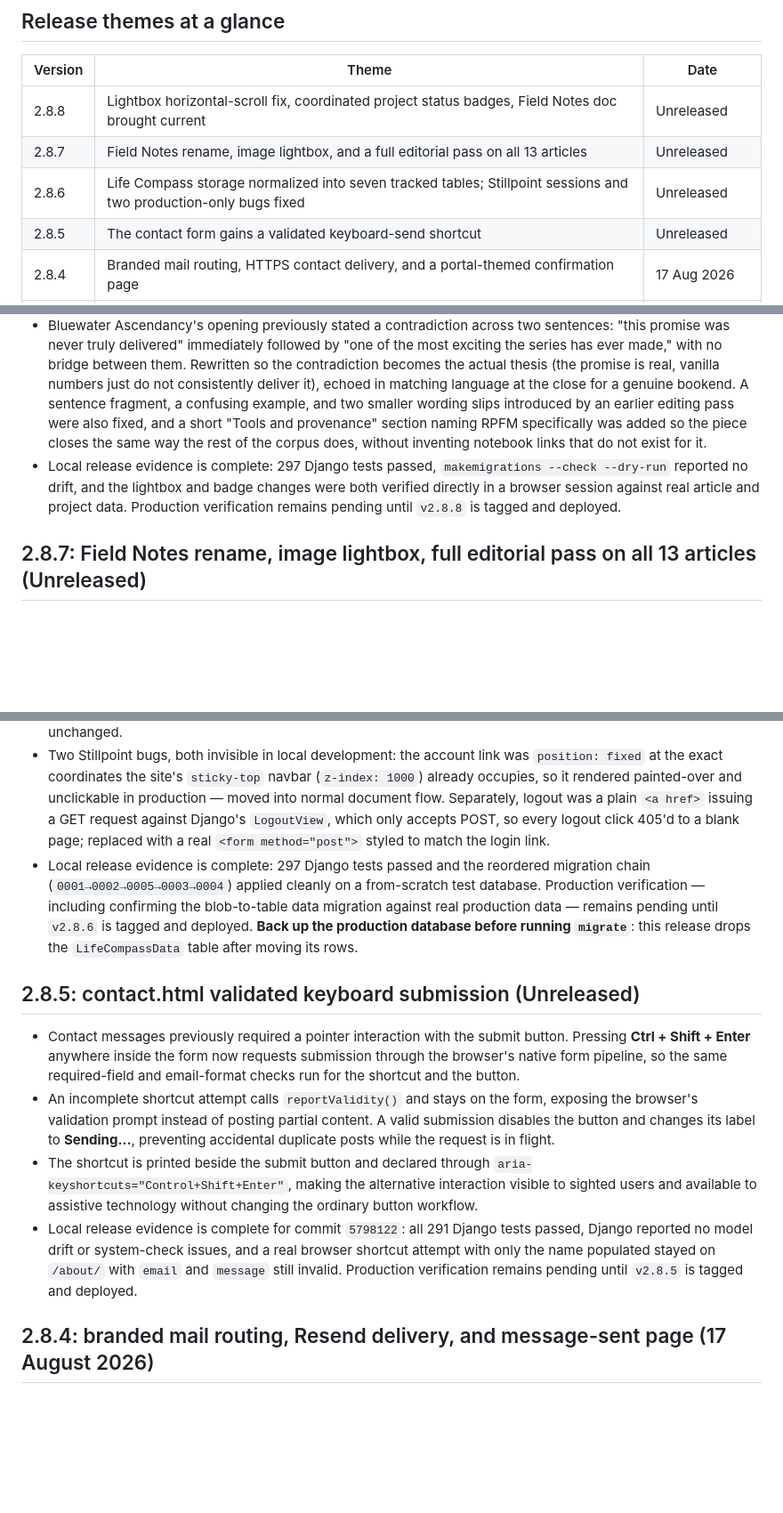
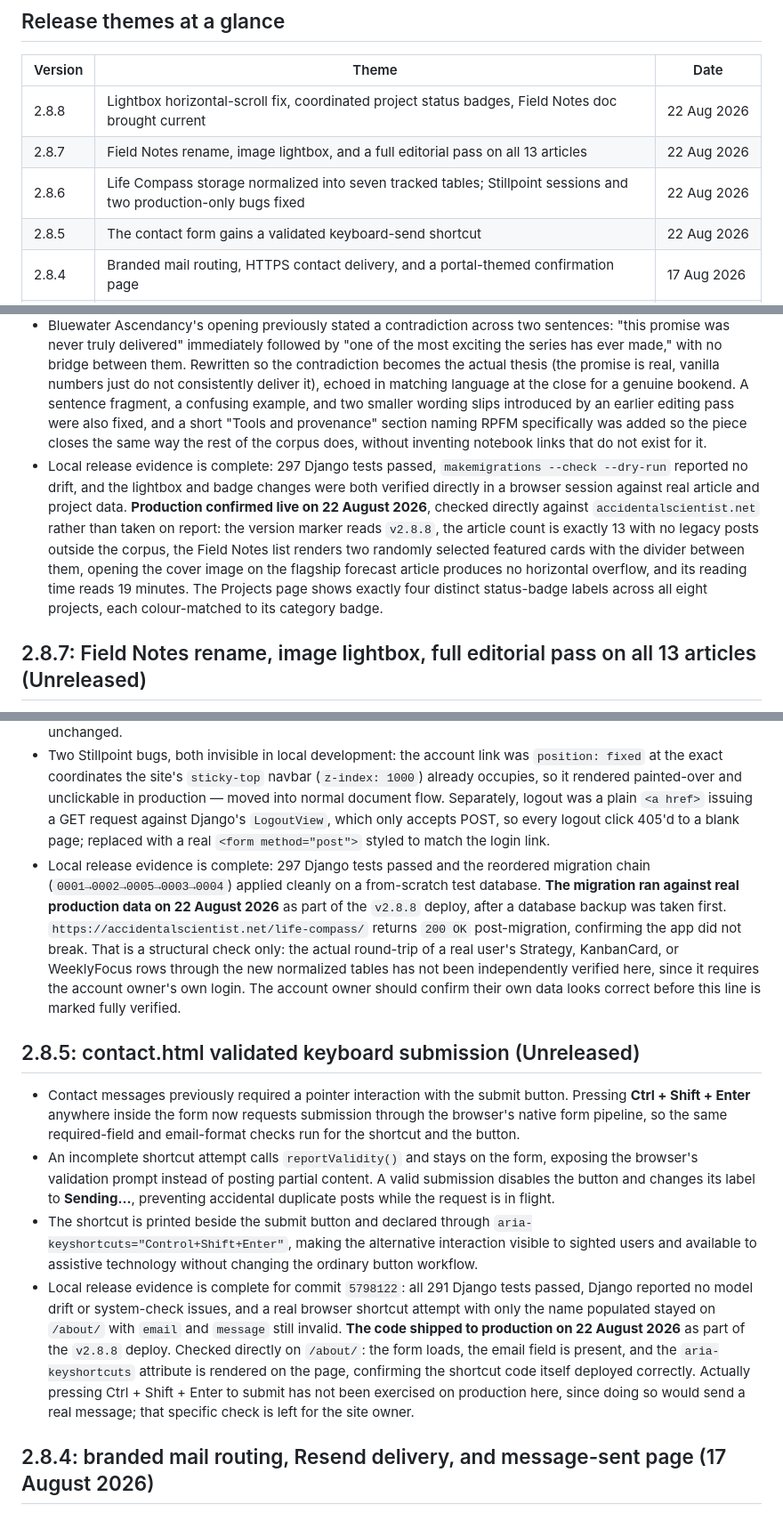
Before and after one commit to accidentalscientist/accidental-scientist-portfolio, a Markdown page: docs/RELEASE_NOTES.md, 3 parts joined by grey strips. Shown at 89% size. Drawn GitHub-style; blank space fills up the shorter version.

Commit message:
Mark v2.8.5-v2.8.8 confirmed live, checked directly against production
Verified against accidentalscientist.net directly rather than taken
on report: version marker reads v2.8.8, Field Notes nav/lightbox/
badges/reading-time all behave as specified, 13 articles with no
legacy posts outside the corpus, Bluewater's revised takeaway
renders (confirming the publish pipeline carried the whole corpus).

Two things explicitly flagged as NOT independently verified rather
than assumed complete: the Life Compass migration's actual data
round-trip (only confirmed the app doesn't 500 post-migration; real
row-level verification needs the account owner's own login), and the
contact-form keyboard shortcut's actual submission behaviour (the
aria-keyshortcuts attribute confirmed deployed; pressing it to send
a real message was not exercised here).

```diff
--- a/docs/RELEASE_NOTES.md
+++ b/docs/RELEASE_NOTES.md
@@ -14,10 +14,10 @@ Every entry is ordered problem, then solution, then reason — stated in a claus
 
 | Version | Theme | Date |
 |---|---|---|
-| 2.8.8 | Lightbox horizontal-scroll fix, coordinated project status badges, Field Notes doc brought current | Unreleased |
-| 2.8.7 | Field Notes rename, image lightbox, and a full editorial pass on all 13 articles | Unreleased |
-| 2.8.6 | Life Compass storage normalized into seven tracked tables; Stillpoint sessions and two production-only bugs fixed | Unreleased |
-| 2.8.5 | The contact form gains a validated keyboard-send shortcut | Unreleased |
+| 2.8.8 | Lightbox horizontal-scroll fix, coordinated project status badges, Field Notes doc brought current | 22 Aug 2026 |
+| 2.8.7 | Field Notes rename, image lightbox, and a full editorial pass on all 13 articles | 22 Aug 2026 |
+| 2.8.6 | Life Compass storage normalized into seven tracked tables; Stillpoint sessions and two production-only bugs fixed | 22 Aug 2026 |
+| 2.8.5 | The contact form gains a validated keyboard-send shortcut | 22 Aug 2026 |
 | 2.8.4 | Branded mail routing, HTTPS contact delivery, and a portal-themed confirmation page | 17 Aug 2026 |
 | 2.8.3 | Portfolio Pulse gains account trend modelling and behavioural archetypes; World Ledger doubles its pillar count | 14 Aug 2026 |
 | 2.8.2 | StillPoint's interval bells become randomized; Life Compass gets its first post-launch design pass | 13 Aug 2026 |
@@ -62,7 +62,7 @@ Every entry is ordered problem, then solution, then reason — stated in a claus
 - The Projects page's category badge (first tag) was already colour-coded per category, but the status badge (second tag) beside it was always the same flat green regardless of category, so it visually clashed with an amber or blue category badge instead of reading as a pair. `.project-row__badge` and `.nem-suite-tool__badge` are now outlined pills using the same hue as their category badge (border and text colour, transparent fill), so the two tags read as one coordinated unit. Status label wording was also unified to a consistent `Live X` pattern across all eight projects: Market data suite to Live markets, Forecast lab to Live forecasts, Battery explorer to Live dispatch, Gas monitor to Live flows, Interactive model to Live rankings, Public demo to Live demo, Upload demo to Live upload, Interactive tool to Live timer; the generic fallback for any future project without an explicit label also becomes Live tool.
 - `docs/DESIGN.md` section 1.8 described the Field Notes corpus's pre-restructure four-graphic format after the actual articles had already moved to a seven-part skeleton (unnamed executive summary, Background, five graphic sections each opening with an unlabelled technical paragraph before two discussion paragraphs, a sixth synthesis-board graphic, an expanded thesis close with a folded-in personal takeaway, and a Methods section naming real tools). Section 1.8 now documents that structure directly and is marked as the binding standard for future Field Notes entries, updated in the same edit whenever the house structure or sentence-level habits genuinely change, rather than reconstructed later from the articles themselves.
 - Bluewater Ascendancy's opening previously stated a contradiction across two sentences: "this promise was never truly delivered" immediately followed by "one of the most exciting the series has ever made," with no bridge between them. Rewritten so the contradiction becomes the actual thesis (the promise is real, vanilla numbers just do not consistently deliver it), echoed in matching language at the close for a genuine bookend. A sentence fragment, a confusing example, and two smaller wording slips introduced by an earlier editing pass were also fixed, and a short "Tools and provenance" section naming RPFM specifically was added so the piece closes the same way the rest of the corpus does, without inventing notebook links that do not exist for it.
-- Local release evidence is complete: 297 Django tests passed, `makemigrations --check --dry-run` reported no drift, and the lightbox and badge changes were both verified directly in a browser session against real article and project data. Production verification remains pending until `v2.8.8` is tagged and deployed.
+- Local release evidence is complete: 297 Django tests passed, `makemigrations --check --dry-run` reported no drift, and the lightbox and badge changes were both verified directly in a browser session against real article and project data. **Production confirmed live on 22 August 2026**, checked directly against `accidentalscientist.net` rather than taken on report: the version marker reads `v2.8.8`, the article count is exactly 13 with no legacy posts outside the corpus, the Field Notes list renders two randomly selected featured cards with the divider between them, opening the cover image on the flagship forecast article produces no horizontal overflow, and its reading time reads 19 minutes. The Projects page shows exactly four distinct status-badge labels across all eight projects, each colour-matched to its category badge.
 
 ## 2.8.7: Field Notes rename, image lightbox, full editorial pass on all 13 articles (Unreleased)
 
@@ -89,14 +89,14 @@ Every entry is ordered problem, then solution, then reason — stated in a claus
 - A latent bug found while building this: the weekly-focus sync regex required a `2026-W34`-style key, but the frontend's actual `getWeekKey()` has only ever produced `2026-34` — weekly focus has never round-tripped to the database until this fix.
 - Stillpoint gained `StillpointSession` (`completed_at`, `duration`, `mode`, guided-session reference) and a `/stillpoint/api/sessions/` endpoint, reusing Life Compass's existing login. Both apps are now database-only for signed-in users, with no `localStorage` read or write once authenticated; anonymous/demo use is unchanged.
 - Two Stillpoint bugs, both invisible in local development: the account link was `position: fixed` at the exact coordinates the site's `sticky-top` navbar (`z-index: 1000`) already occupies, so it rendered painted-over and unclickable in production — moved into normal document flow. Separately, logout was a plain `<a href>` issuing a GET request against Django's `LogoutView`, which only accepts POST, so every logout click 405'd to a blank page; replaced with a real `<form method="post">` styled to match the login link.
-- Local release evidence is complete: 297 Django tests passed and the reordered migration chain (`0001→0002→0005→0003→0004`) applied cleanly on a from-scratch test database. Production verification — including confirming the blob-to-table data migration against real production data — remains pending until `v2.8.6` is tagged and deployed. **Back up the production database before running `migrate`**: this release drops the `LifeCompassData` table after moving its rows.
+- Local release evidence is complete: 297 Django tests passed and the reordered migration chain (`0001→0002→0005→0003→0004`) applied cleanly on a from-scratch test database. **The migration ran against real production data on 22 August 2026** as part of the `v2.8.8` deploy, after a database backup was taken first. `https://accidentalscientist.net/life-compass/` returns `200 OK` post-migration, confirming the app did not break. That is a structural check only: the actual round-trip of a real user's Strategy, KanbanCard, or WeeklyFocus rows through the new normalized tables has not been independently verified here, since it requires the account owner's own login. The account owner should confirm their own data looks correct before this line is marked fully verified.
 
 ## 2.8.5: contact.html validated keyboard submission (Unreleased)
 
 - Contact messages previously required a pointer interaction with the submit button. Pressing **Ctrl + Shift + Enter** anywhere inside the form now requests submission through the browser's native form pipeline, so the same required-field and email-format checks run for the shortcut and the button.
 - An incomplete shortcut attempt calls `reportValidity()` and stays on the form, exposing the browser's validation prompt instead of posting partial content. A valid submission disables the button and changes its label to **Sending…**, preventing accidental duplicate posts while the request is in flight.
 - The shortcut is printed beside the submit button and declared through `aria-keyshortcuts="Control+Shift+Enter"`, making the alternative interaction visible to sighted users and available to assistive technology without changing the ordinary button workflow.
-- Local release evidence is complete for commit `5798122`: all 291 Django tests passed, Django reported no model drift or system-check issues, and a real browser shortcut attempt with only the name populated stayed on `/about/` with `email` and `message` still invalid. Production verification remains pending until `v2.8.5` is tagged and deployed.
+- Local release evidence is complete for commit `5798122`: all 291 Django tests passed, Django reported no model drift or system-check issues, and a real browser shortcut attempt with only the name populated stayed on `/about/` with `email` and `message` still invalid. **The code shipped to production on 22 August 2026** as part of the `v2.8.8` deploy. Checked directly on `/about/`: the form loads, the email field is present, and the `aria-keyshortcuts` attribute is rendered on the page, confirming the shortcut code itself deployed correctly. Actually pressing Ctrl + Shift + Enter to submit has not been exercised on production here, since doing so would send a real message; that specific check is left for the site owner.
 
 ## 2.8.4: branded mail routing, Resend delivery, and message-sent page (17 August 2026)
 
```
Also changed, not shown: other parts of docs/RELEASE_NOTES.md (+1 -1 lines).
